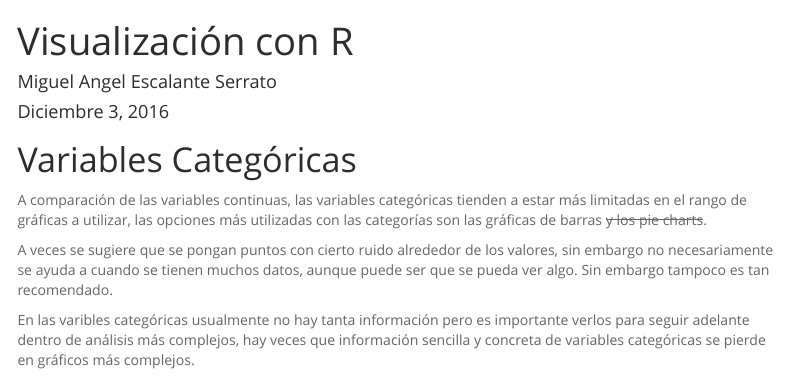
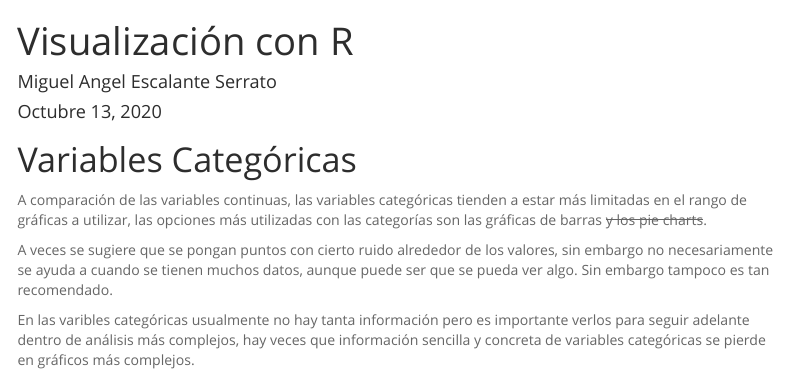
Before and after one commit to jesusigarmor/Matematicas-computacionales-fall2020, an R Markdown document (week8/2_viz.Rmd): the page in a window 1100 px wide, from its top. Rendered offline with R 4.5, knitr and Pandoc, with nearby package versions; some code elsewhere in the file could not run offline; menus at the side of the page are left out.

Commit message:
clase de visualización

```diff
--- a/week8/2_viz.Rmd
+++ b/week8/2_viz.Rmd
@@ -1,7 +1,7 @@
 ---
 title: "Visualización con R"
 author: "Miguel Angel Escalante Serrato"
-date: "Diciembre 3, 2016"
+date: "Octubre 13, 2020"
 output:
   html_document:
     css: estilos.css
```
